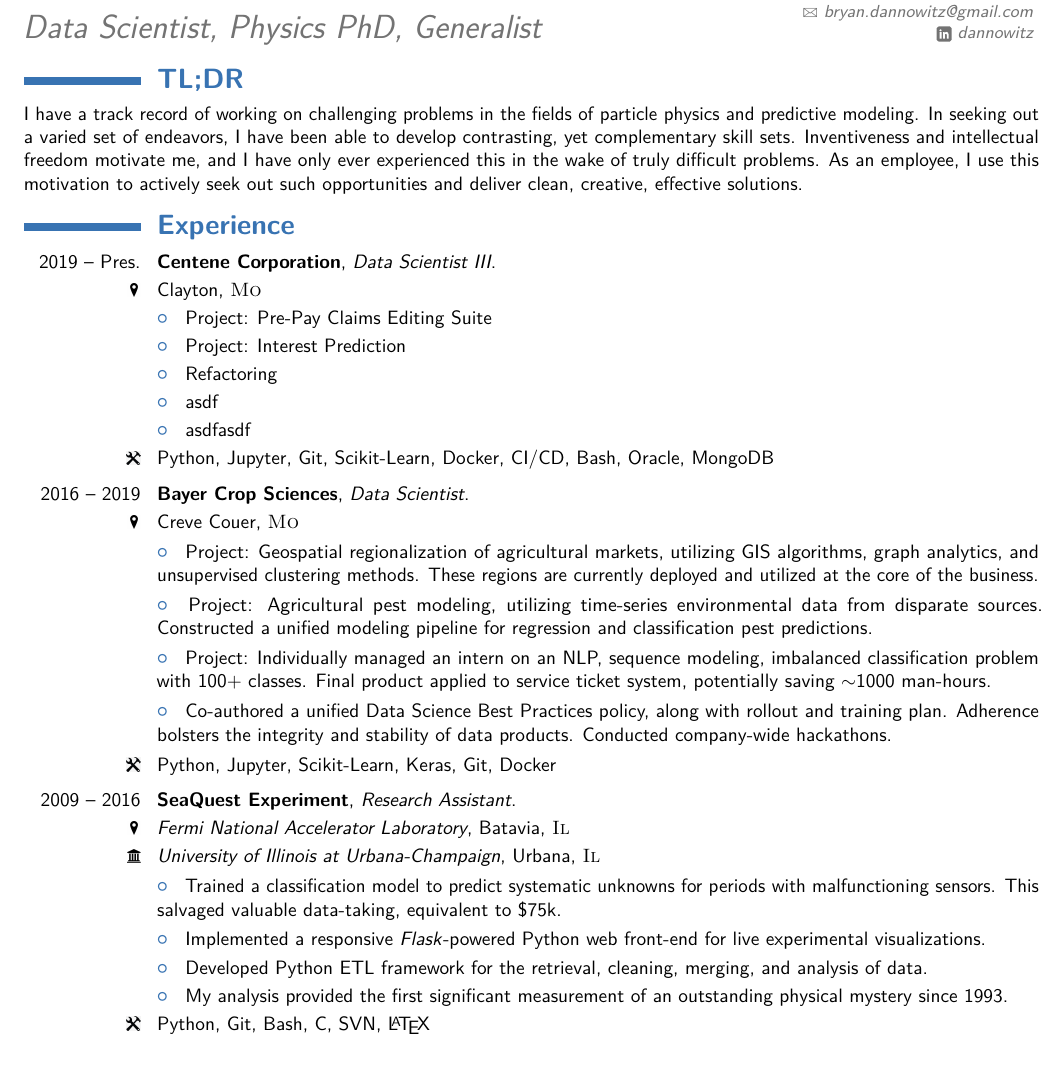
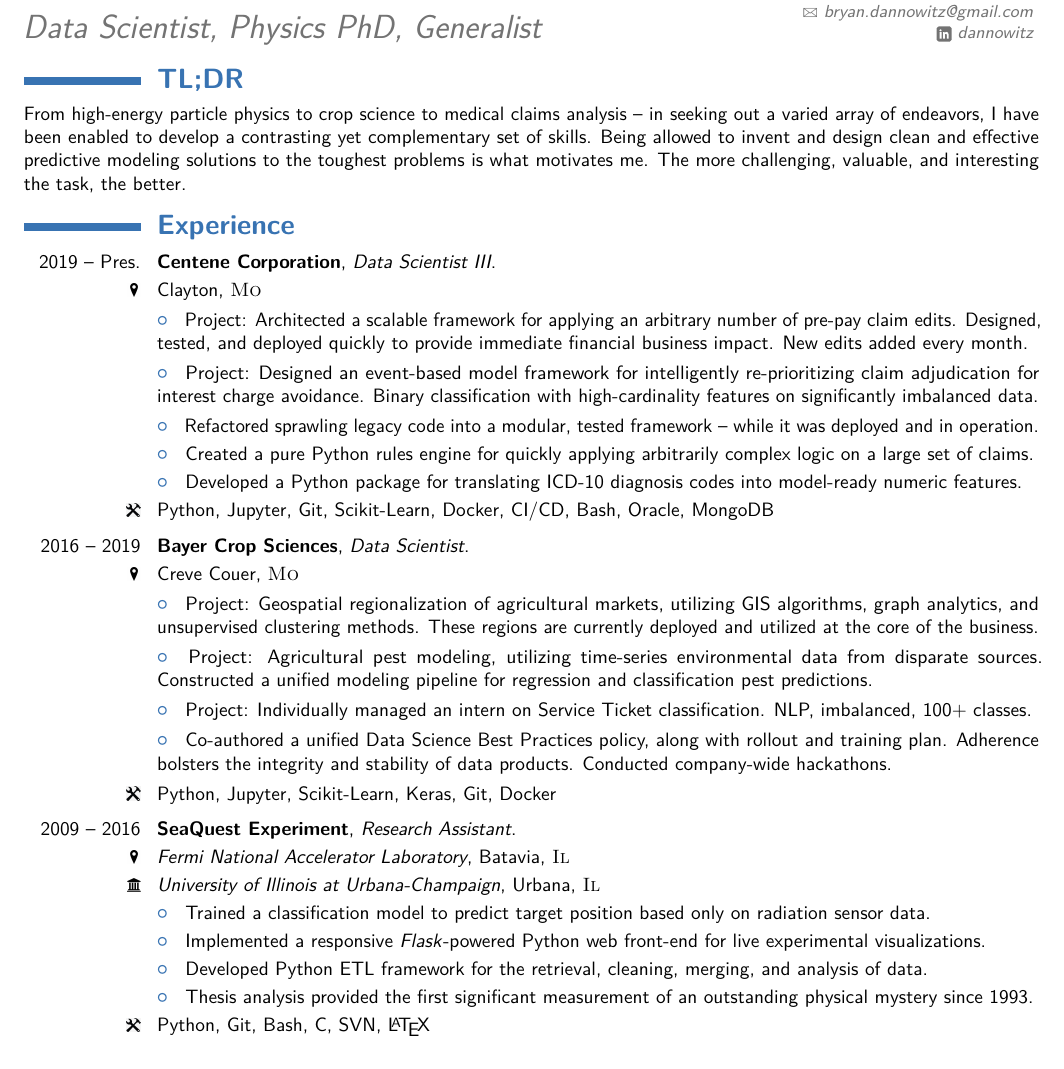
Before and after one commit to BDannowitz/Resume, a LaTeX CV (Resume.tex, which reads resources/bayer/bayer.tex, resources/centene/centene.tex, resources/seaquest/seaquest.tex): part of the page, cut so that both start at the same text. Compiled offline with pdfLaTeX.

Commit message:
updated tldr, added cnc content, whittled down bayer and seaquest a bit

```diff
--- a/resources/bayer/bayer.tex
+++ b/resources/bayer/bayer.tex
@@ -12,7 +12,7 @@
 	Project: Agricultural pest modeling, utilizing time-series environmental data from disparate sources. Constructed a unified modeling pipeline for regression and classification pest predictions.
 }
 \cvitem{}{\labelitemi\hspace{2mm}
-	Project: Individually managed an intern on an NLP, sequence modeling, imbalanced classification problem with 100+ classes.  Final product applied to service ticket system, potentially saving $\sim$1000 man-hours.
+	Project: Individually managed an intern on Service Ticket classification. NLP, imbalanced, 100+ classes.
 }
 \cvitem{}{\labelitemi\hspace{2mm}
 	Co-authored a unified Data Science Best Practices policy, along with rollout and training plan. Adherence bolsters the integrity and stability of data products. Conducted company-wide hackathons.
--- a/resources/centene/centene.tex
+++ b/resources/centene/centene.tex
@@ -6,19 +6,19 @@
 \cvitem{\pin}{Clayton, \textsc{Mo}}
 
 \cvitem{}{\labelitemi\hspace{2mm}
-	Project: Pre-Pay Claims Editing Suite
+	Project: Architected a scalable framework for applying an arbitrary number of pre-pay claim edits. Designed, tested, and deployed quickly to provide immediate financial business impact. New edits added every month.
 }
 \cvitem{}{\labelitemi\hspace{2mm}
-	Project: Interest Prediction
+	Project: Designed an event-based model framework for intelligently re-prioritizing claim adjudication for interest charge avoidance. Binary classification with high-cardinality features on significantly imbalanced data.
 }
 \cvitem{}{\labelitemi\hspace{2mm}
-	Refactoring
+	Refactored sprawling legacy code into a modular, tested framework -- while it was deployed and in operation.
 }
 \cvitem{}{\labelitemi\hspace{2mm}
-  asdf
+    Created a pure Python rules engine for quickly applying arbitrarily complex logic on a large set of claims.
 }
 \cvitem{}{\labelitemi\hspace{2mm}
-	asdfasdf
+	Developed a Python package for translating ICD-10 diagnosis codes into model-ready numeric features.
 }
 \cvitem{\tools}{
 	Python, Jupyter, Git, Scikit-Learn, Docker, CI/CD, Bash, Oracle, MongoDB
--- a/resources/seaquest/seaquest.tex
+++ b/resources/seaquest/seaquest.tex
@@ -8,7 +8,7 @@
 \cvitem{\uni}{\textit{University of Illinois at Urbana-Champaign}, Urbana, \textsc{Il}}
 
 \cvitem{}{\labelitemi\hspace{2mm}
-	Trained a classification model to predict systematic unknowns for periods with malfunctioning sensors. This salvaged valuable data-taking, equivalent to \$75k.
+	Trained a classification model to predict target position based only on radiation sensor data.% This salvaged valuable data-taking, equivalent to \$75k.
 }
 \cvitem{}{\labelitemi\hspace{2mm}
 	Implemented a responsive \emph{Flask}-powered Python web front-end for live experimental visualizations.
@@ -17,7 +17,7 @@
 	Developed Python ETL framework for the retrieval, cleaning, merging, and analysis of data.
 }
 \cvitem{}{\labelitemi\hspace{2mm}
-	My analysis provided the first significant measurement of an outstanding physical mystery since 1993.
+	Thesis analysis provided the first significant measurement of an outstanding physical mystery since 1993.
 }
 \cvitem{\tools}{
 Python, Git, Bash, C, SVN, \LaTeX
--- a/resources/tldr.tex
+++ b/resources/tldr.tex
@@ -2,4 +2,4 @@
 %            TL;DR
 %----------------------------------------------------------------------------------
 \section{\textbf{TL;DR}}
-	I have a track record of working on challenging problems in the fields of particle physics and predictive modeling. In seeking out a varied set of endeavors, I have been able to develop contrasting, yet complementary skill sets. Inventiveness and intellectual freedom motivate me, and I have only ever experienced this in the wake of truly difficult problems. As an employee, I use this motivation to actively seek out such opportunities and deliver clean, creative, effective solutions.
+	From high-energy particle physics to crop science to medical claims analysis -- in seeking out a varied array of endeavors, I have been enabled to develop a contrasting yet complementary set of skills. Being allowed to invent and design clean and effective predictive modeling solutions to the toughest problems is what motivates me. The more challenging, valuable, and interesting the task, the better.
```
Also changed, not shown: Makefile, Resume.pdf.
